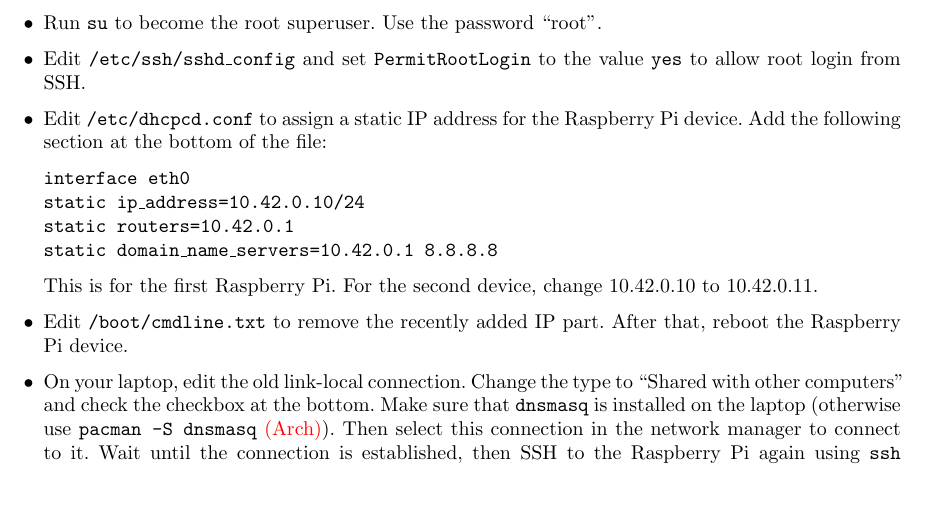
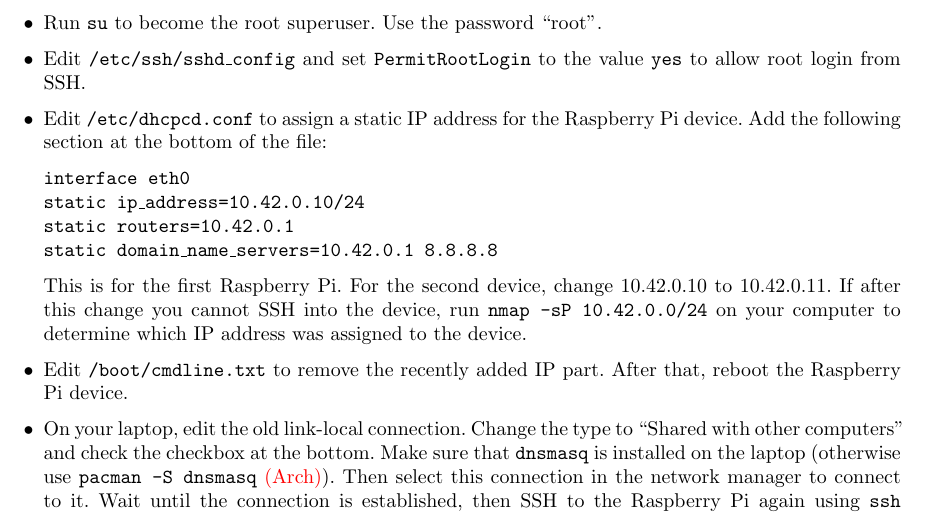
Before and after one commit to timvandermeij/mobile-radio-tomography, a LaTeX document (docs/Raspberry_Pi.tex): part of page 2 of 4, cut so that both start at the same text, the shorter picture padded with empty space. Compiled offline with pdfLaTeX.

Commit message:
Update documentation to add note about nmap

```diff
--- a/docs/Raspberry_Pi.tex
+++ b/docs/Raspberry_Pi.tex
@@ -124,7 +124,9 @@ over.
           {\tt static domain\_name\_servers=10.42.0.1 8.8.8.8}
 
           This is for the first Raspberry Pi. For the second device, change
-          10.42.0.10 to 10.42.0.11.
+          10.42.0.10 to 10.42.0.11. If after this change you cannot SSH into
+          the device, run {\tt nmap -sP 10.42.0.0/24} on your computer to
+          determine which IP address was assigned to the device.
     \item Edit {\tt /boot/cmdline.txt} to remove the recently added IP part.
           After that, reboot the Raspberry Pi device.
     \item On your laptop, edit the old link-local connection. Change the type
```
